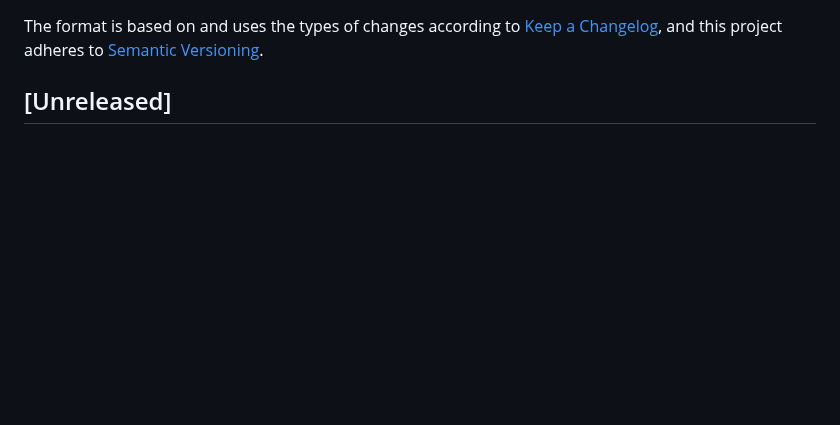
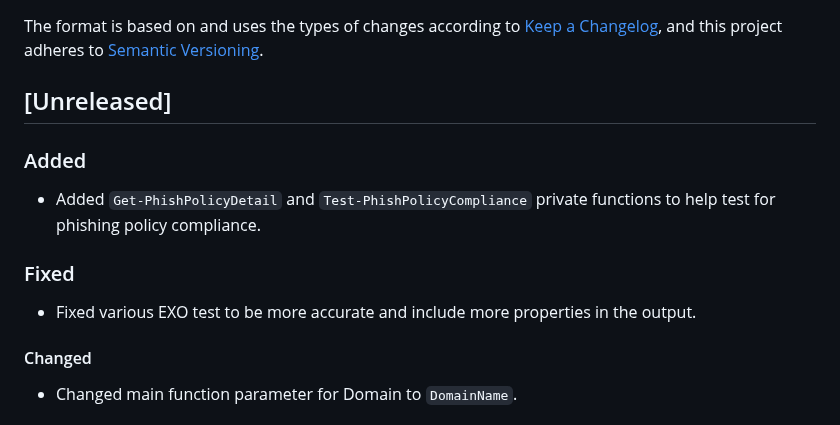
Before and after one commit to CriticalSolutionsNetwork/M365FoundationsCISReport, a Markdown page: CHANGELOG.md, the part around one of its changes. Rendered like a GitHub page; blank space fills up the shorter version.

Commit message:
docs: Update CHANGELOG

```diff
--- a/CHANGELOG.md
+++ b/CHANGELOG.md
@@ -3,3 +3,18 @@
 The format is based on and uses the types of changes according to [Keep a Changelog](https://keepachangelog.com/en/1.0.0/), and this project adheres to [Semantic Versioning](https://semver.org/spec/v2.0.0.html).
 
 ## [Unreleased]
+
+### Added
+
+- Added `Get-PhishPolicyDetail` and `Test-PhishPolicyCompliance` private functions to help test for phishing policy compliance.
+
+### Fixed
+
+- Fixed various EXO test to be more accurate and include more properties in the output.
+
+#### Changed
+
+- Changed main function parameter for Domain to `DomainName`.
+
+
+
```
Also changed, not shown: other parts of CHANGELOG.md (+1 -0 lines).
